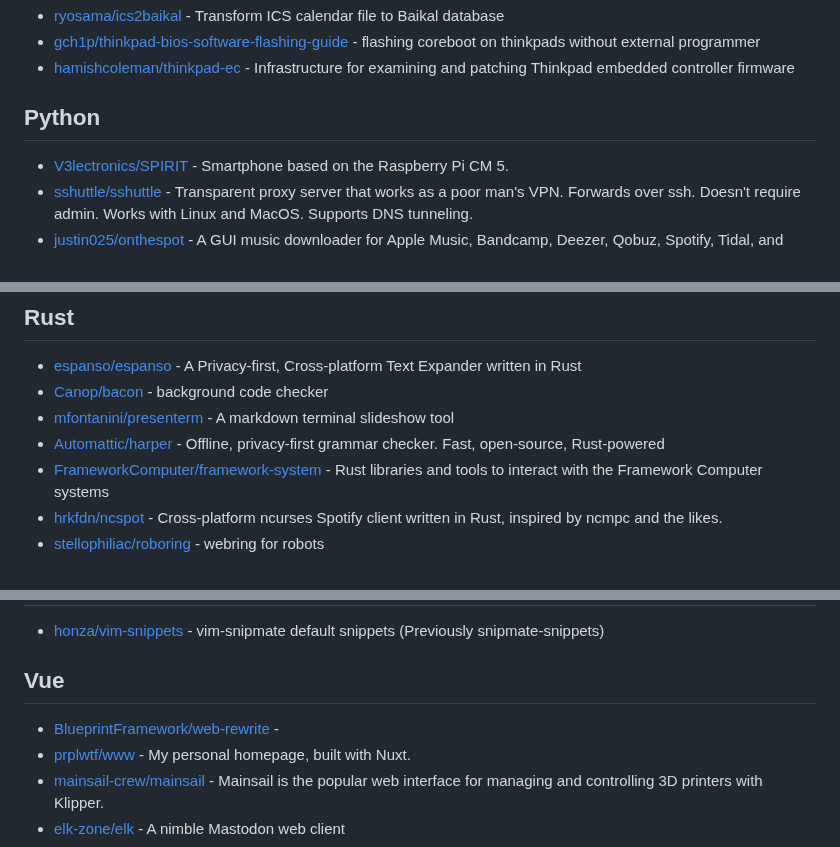
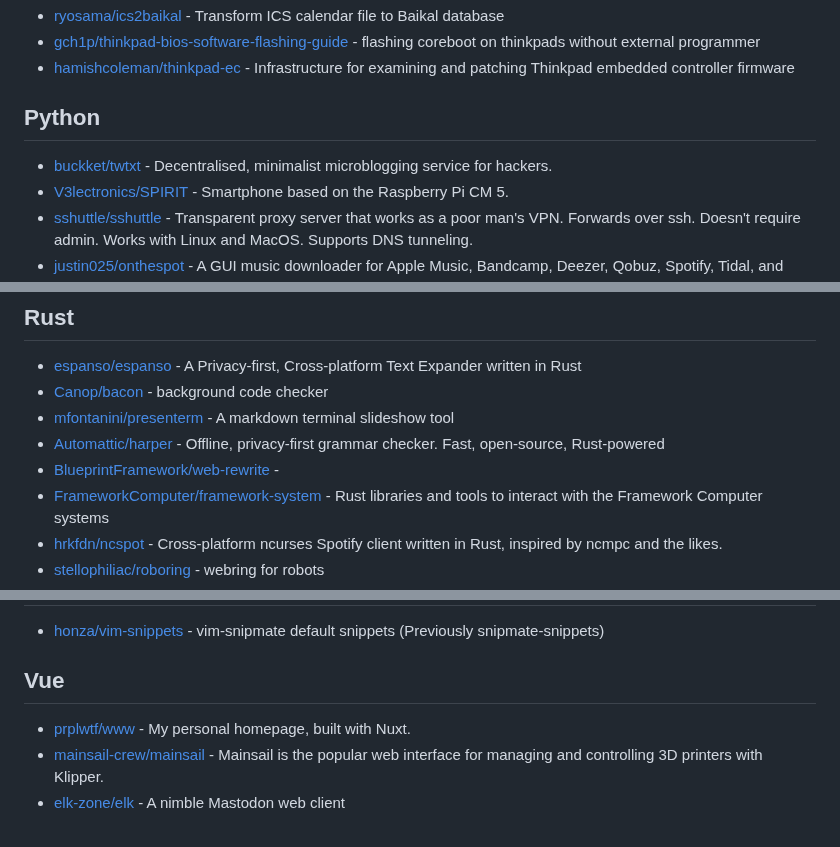
Before and after one commit to Ahwxorg/Ahwxorg, a Markdown page: AWESOME-STARS.md, 3 parts joined by grey strips. GitHub-like rendering.

Commit message:
Update awesome stars

```diff
--- a/AWESOME-STARS.md
+++ b/AWESOME-STARS.md
@@ -386,6 +386,7 @@
 
 ## Python
 
+- [buckket/twtxt](https://github.com/buckket/twtxt) - Decentralised, minimalist microblogging service for hackers.
 - [V3lectronics/SPIRIT](https://github.com/V3lectronics/SPIRIT) - Smartphone based on the Raspberry Pi CM 5.
 - [sshuttle/sshuttle](https://github.com/sshuttle/sshuttle) - Transparent proxy server that works as a poor man's VPN.  Forwards over ssh.  Doesn't require admin.  Works with Linux and MacOS.  Supports DNS tunneling.
 - [justin025/onthespot](https://github.com/justin025/onthespot) - A GUI music downloader for Apple Music, Bandcamp, Deezer, Qobuz, Spotify, Tidal, and More
@@ -437,6 +438,7 @@
 - [Canop/bacon](https://github.com/Canop/bacon) - background code checker
 - [mfontanini/presenterm](https://github.com/mfontanini/presenterm) - A markdown terminal slideshow tool
 - [Automattic/harper](https://github.com/Automattic/harper) - Offline, privacy-first grammar checker. Fast, open-source, Rust-powered
+- [BlueprintFramework/web-rewrite](https://github.com/BlueprintFramework/web-rewrite) -
 - [FrameworkComputer/framework-system](https://github.com/FrameworkComputer/framework-system) - Rust libraries and tools to interact with the Framework Computer systems
 - [hrkfdn/ncspot](https://github.com/hrkfdn/ncspot) - Cross-platform ncurses Spotify client written in Rust, inspired by ncmpc and the likes.
 - [stellophiliac/roboring](https://github.com/stellophiliac/roboring) - webring for robots
@@ -571,7 +573,6 @@
 
 ## Vue
 
-- [BlueprintFramework/web-rewrite](https://github.com/BlueprintFramework/web-rewrite) -
 - [prplwtf/www](https://github.com/prplwtf/www) - My personal homepage, built with Nuxt.
 - [mainsail-crew/mainsail](https://github.com/mainsail-crew/mainsail) - Mainsail is the popular web interface for managing and controlling 3D printers with Klipper.
 - [elk-zone/elk](https://github.com/elk-zone/elk) - A nimble Mastodon web client
```
